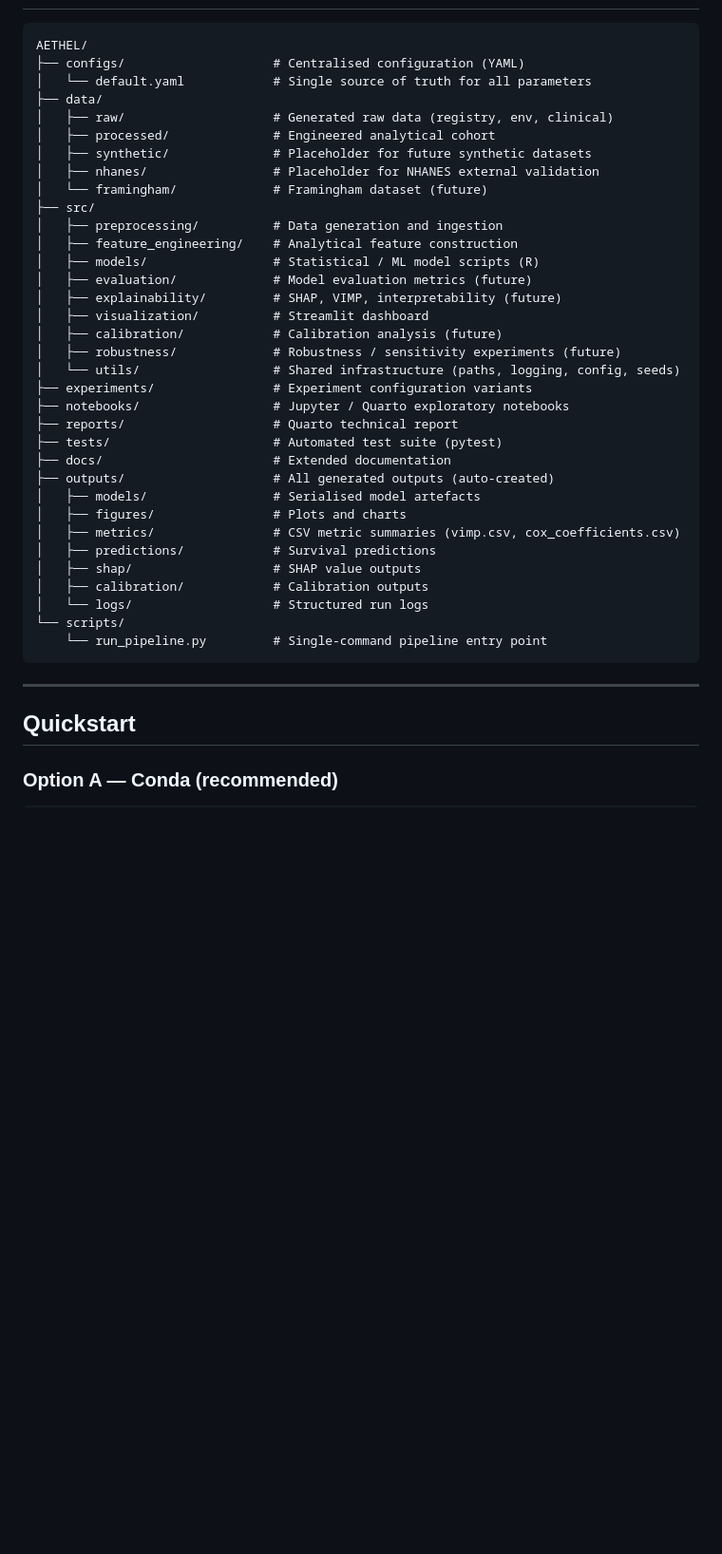
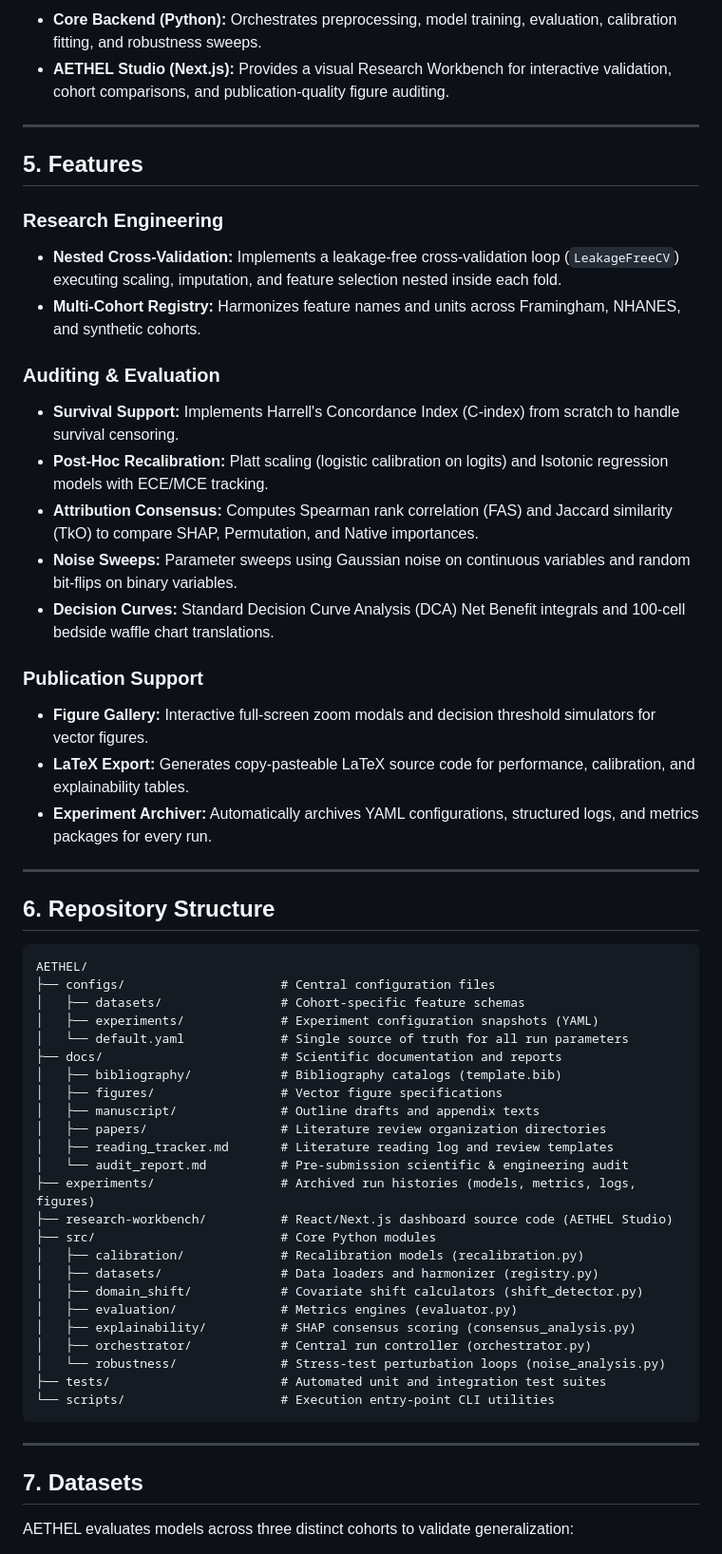
Before and after one commit to Tani-2005/AETHEL-Risk-Stratification-Clinical-Cohort-Analysis, a Markdown page: README.md, the part around one of its changes. Shown at 95% size. Rendered like a GitHub page; blank space fills up the shorter version.

Commit message:
docs: rewrite README to publication-grade standard for AETHEL Studio

````diff
--- a/README.md
+++ b/README.md
@@ -16,44 +63,60 @@ AETHEL is a reproducible, cross-language biostatistical framework modelling the
+*   **Core Backend (Python):** Orchestrates preprocessing, model training, evaluation, calibration fitting, and robustness sweeps.
+*   **AETHEL Studio (Next.js):** Provides a visual Research Workbench for interactive validation, cohort comparisons, and publication-quality figure auditing.
+
+---
+
+## 5. Features
+
+### Research Engineering
+*   **Nested Cross-Validation:** Implements a leakage-free cross-validation loop (`LeakageFreeCV`) executing scaling, imputation, and feature selection nested inside each fold.
+*   **Multi-Cohort Registry:** Harmonizes feature names and units across Framingham, NHANES, and synthetic cohorts.
+
+### Auditing & Evaluation
+*   **Survival Support:** Implements Harrell's Concordance Index (C-index) from scratch to handle survival censoring.
+*   **Post-Hoc Recalibration:** Platt scaling (logistic calibration on logits) and Isotonic regression models with ECE/MCE tracking.
+*   **Attribution Consensus:** Computes Spearman rank correlation (FAS) and Jaccard similarity (TkO) to compare SHAP, Permutation, and Native importances.
+*   **Noise Sweeps:** Parameter sweeps using Gaussian noise on continuous variables and random bit-flips on binary variables.
+*   **Decision Curves:** Standard Decision Curve Analysis (DCA) Net Benefit integrals and 100-cell bedside waffle chart translations.
+
+### Publication Support
+*   **Figure Gallery:** Interactive full-screen zoom modals and decision threshold simulators for vector figures.
+*   **LaTeX Export:** Generates copy-pasteable LaTeX source code for performance, calibration, and explainability tables.
+*   **Experiment Archiver:** Automatically archives YAML configurations, structured logs, and metrics packages for every run.
+
+---
+
+## 6. Repository Structure
 
 ```
 AETHEL/
-├── configs/                    # Centralised configuration (YAML)
-│   └── default.yaml            # Single source of truth for all parameters
-├── data/
-│   ├── raw/                    # Generated raw data (registry, env, clinical)
-│   ├── processed/              # Engineered analytical cohort
-│   ├── synthetic/              # Placeholder for future synthetic datasets
-│   ├── nhanes/                 # Placeholder for NHANES external validation
-│   └── framingham/             # Framingham dataset (future)
-├── src/
-│   ├── preprocessing/          # Data generation and ingestion
-│   ├── feature_engineering/    # Analytical feature construction
-│   ├── models/                 # Statistical / ML model scripts (R)
-│   ├── evaluation/             # Model evaluation metrics (future)
-│   ├── explainability/         # SHAP, VIMP, interpretability (future)
-│   ├── visualization/          # Streamlit dashboard
-│   ├── calibration/            # Calibration analysis (future)
-│   ├── robustness/             # Robustness / sensitivity experiments (future)
-│   └── utils/                  # Shared infrastructure (paths, logging, config, seeds)
-├── experiments/                # Experiment configuration variants
-├── notebooks/                  # Jupyter / Quarto exploratory notebooks
-├── reports/                    # Quarto technical report
-├── tests/                      # Automated test suite (pytest)
-├── docs/                       # Extended documentation
-├── outputs/                    # All generated outputs (auto-created)
-│   ├── models/                 # Serialised model artefacts
-│   ├── figures/                # Plots and charts
-│   ├── metrics/                # CSV metric summaries (vimp.csv, cox_coefficients.csv)
-│   ├── predictions/            # Survival predictions
-│   ├── shap/                   # SHAP value outputs
-│   ├── calibration/            # Calibration outputs
-│   └── logs/                   # Structured run logs
-└── scripts/
-    └── run_pipeline.py         # Single-command pipeline entry point
+├── configs/                     # Central configuration files
+│   ├── datasets/                # Cohort-specific feature schemas
+│   ├── experiments/             # Experiment configuration snapshots (YAML)
+│   └── default.yaml             # Single source of truth for all run parameters
+├── docs/                        # Scientific documentation and reports
+│   ├── bibliography/            # Bibliography catalogs (template.bib)
+│   ├── figures/                 # Vector figure specifications
+│   ├── manuscript/              # Outline drafts and appendix texts
+│   ├── papers/                  # Literature review organization directories
+│   ├── reading_tracker.md       # Literature reading log and review templates
+│   └── audit_report.md          # Pre-submission scientific & engineering audit
+├── experiments/                 # Archived run histories (models, metrics, logs, figures)
+├── research-workbench/          # React/Next.js dashboard source code (AETHEL Studio)
+├── src/                         # Core Python modules
+│   ├── calibration/             # Recalibration models (recalibration.py)
+│   ├── datasets/                # Data loaders and harmonizer (registry.py)
+│   ├── domain_shift/            # Covariate shift calculators (shift_detector.py)
+│   ├── evaluation/              # Metrics engines (evaluator.py)
+│   ├── explainability/          # SHAP consensus scoring (consensus_analysis.py)
+│   ├── orchestrator/            # Central run controller (orchestrator.py)
+│   └── robustness/              # Stress-test perturbation loops (noise_analysis.py)
+├── tests/                       # Automated unit and integration test suites
+└── scripts/                     # Execution entry-point CLI utilities
 ```
 
 ---
 
-## Quickstart
+## 7. Datasets
 
-### Option A — Conda (recommended)
+AETHEL evaluates models across three distinct cohorts to validate generalization:
 
````
Also changed, not shown: other parts of README.md (+157 -159 lines).
